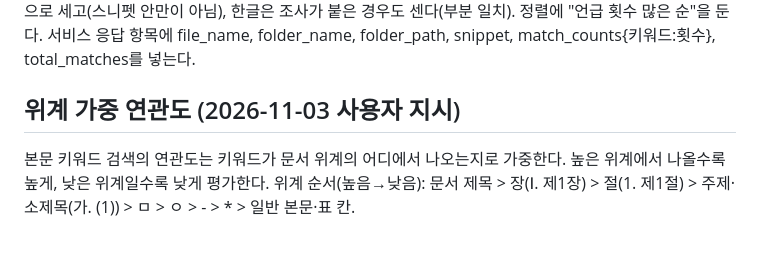
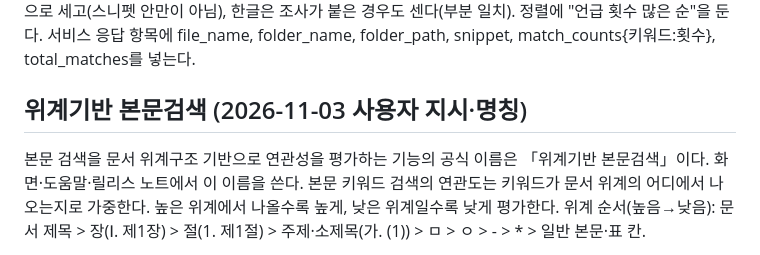
Before and after one commit to haijun93/hwp-auto-docfit, a Markdown page: docs/TM_SEARCH_DESIGN.md, the part around the change. Rendered like a GitHub page.

Commit message:
검색 설계: 기능 명칭 「위계기반 본문검색」
Co-Authored-By: Claude Opus 5.5 <noreply@anthropic.com>

```diff
--- a/docs/TM_SEARCH_DESIGN.md
+++ b/docs/TM_SEARCH_DESIGN.md
@@ -19,7 +19,8 @@
 ## 차별점 (2026-11-03 사용자 지시, 반드시 구현)
 본문 검색 결과 한 줄마다 다음 네 가지를 함께 보여 준다: (1) 파일명, (2) 폴더명(상위 폴더 이름과 전체 경로), (3) 검색 키워드가 있는 본문 일부(스니펫, 키워드 강조), (4) **그 문서 안에서 검색 키워드가 언급된 횟수(숫자)**. 키워드가 여럿이면 키워드별 횟수와 합계를 함께 보여 준다(예: 예산 12 · 집행 5). 횟수는 문서 전체 본문 기준으로 세고(스니펫 안만이 아님), 한글은 조사가 붙은 경우도 센다(부분 일치). 정렬에 "언급 횟수 많은 순"을 둔다. 서비스 응답 항목에 file_name, folder_name, folder_path, snippet, match_counts{키워드:횟수}, total_matches를 넣는다.
 
-## 위계 가중 연관도 (2026-11-03 사용자 지시)
+## 위계기반 본문검색 (2026-11-03 사용자 지시·명칭)
+본문 검색을 문서 위계구조 기반으로 연관성을 평가하는 기능의 공식 이름은 「위계기반 본문검색」이다. 화면·도움말·릴리스 노트에서 이 이름을 쓴다.
 본문 키워드 검색의 연관도는 키워드가 문서 위계의 어디에서 나오는지로 가중한다. 높은 위계에서 나올수록 높게, 낮은 위계일수록 낮게 평가한다.
 위계 순서(높음→낮음): 문서 제목 > 장(Ⅰ. 제1장) > 절(1. 제1절) > 주제·소제목(가. (1)) > ㅁ > ㅇ > - > * > 일반 본문·표 칸.
 - 문단마다 위계 수준을 정한다: HWPX는 개요 수준·제목 스타일과 문단 첫머리 기호(Ⅰ., 1., 가., ㅁ, □, ㅇ, ○, -, *, ※ 등)를 함께 본다. 저장소의 기존 기호 위계 판정(서식통일·내어쓰기 코드)을 재사용한다. 다른 형식은 제목 스타일·첫머리 기호만.
```
